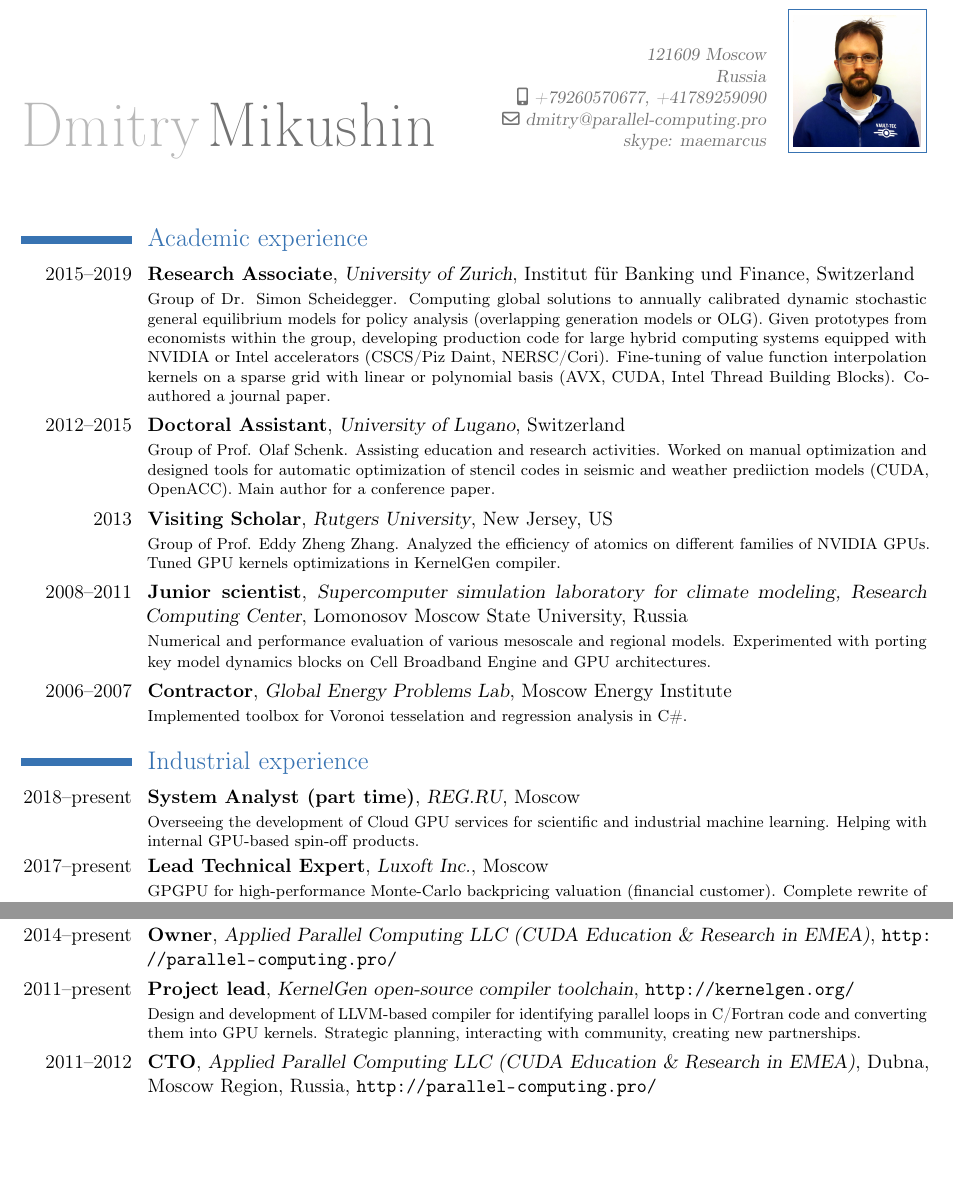
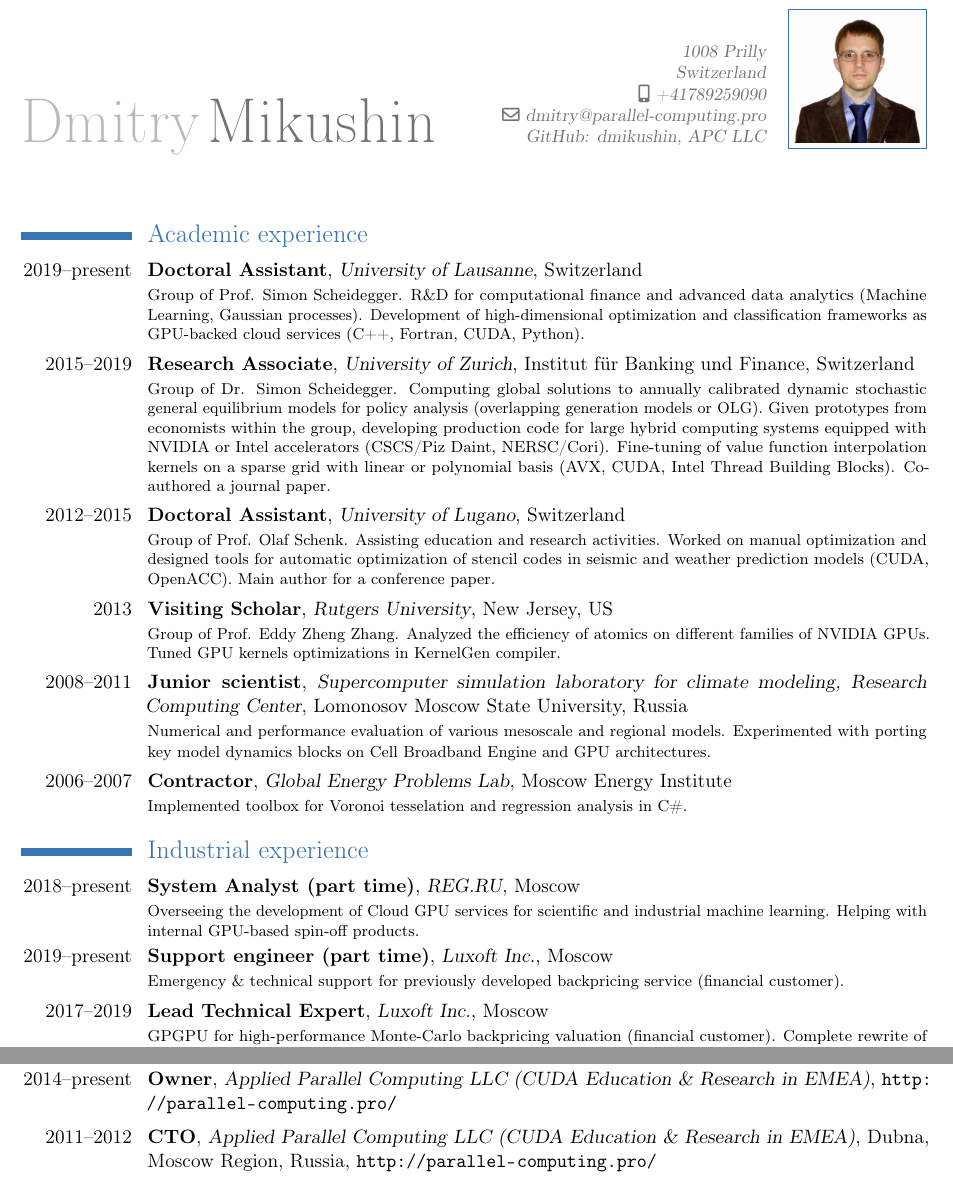
Before and after one commit to dmikushin/cv_mikushin, a LaTeX CV (cv_mikushin.tex): two parts of page 1 of 3, joined at a grey line, cut at the place of the change, the shorter picture padded with empty space. Compiled offline with pdfLaTeX.

Commit message:
Updating CV data

```diff
--- a/cv_mikushin.tex
+++ b/cv_mikushin.tex
@@ -22,12 +22,13 @@
 %\mobile{+4178-925-9090}
 %\mobile{+19083420880}
 %\address{Moscow Region}{142290 Puschino}
-\address{121609 Moscow}{Russia}
-\mobile{+79260570677, +41789259090}
+\address{1008 Prilly}{Switzerland}
 \email{dmitry@parallel-computing.pro}
 %\email{dmikushin@luxoft.com}
-\extrainfo{skype: maemarcus}
-\photo[72pt]{picture}
+\mobile{+41789259090}
+%\mobile{+79260570677, +41789259090}
+\extrainfo{GitHub: \href{http://github.com/dmikushin}{dmikushin}, \href{http://github.com/apc-llc}{APC LLC}}
+\photo[72pt]{old/photo}
 
 \AfterPreamble{\hypersetup{colorlinks,urlcolor=blue}}
 
@@ -35,10 +36,12 @@
 \maketitle
 
 \section{Academic experience}
+\cventry{2019--present}{Doctoral Assistant}{University of Lausanne}{Switzerland}{}{\footnotesize Group of Prof. Simon Scheidegger. R\&D for computational finance and advanced data analytics (Machine Learning, Gaussian processes). Development of high-dimensional optimization and classification frameworks as GPU-backed cloud services (C++, Fortran, CUDA, Python).}
+\vskip 2pt
 \cventry{2015--2019}{Research Associate}{University of Zurich}{Institut f\"{u}r Banking und Finance}{Switzerland}{\footnotesize
 Group of Dr. Simon Scheidegger. Computing global solutions to annually calibrated dynamic stochastic general equilibrium models for policy analysis (overlapping generation models or OLG). Given prototypes from economists within the group, developing production code for large hybrid computing systems equipped with NVIDIA or Intel accelerators (CSCS/Piz Daint, NERSC/Cori). Fine-tuning of value function interpolation kernels on a sparse grid with linear or polynomial basis (AVX, CUDA, Intel Thread Building Blocks). Co-authored a journal paper.}
 \vskip 2pt
-\cventry{2012--2015}{Doctoral Assistant}{University of Lugano}{Switzerland}{}{\footnotesize Group of Prof. Olaf Schenk. Assisting education and research activities. Worked on manual optimization and designed tools for automatic optimization of stencil codes in seismic and weather prediiction models (CUDA, OpenACC). Main author for a conference paper.}
+\cventry{2012--2015}{Doctoral Assistant}{University of Lugano}{Switzerland}{}{\footnotesize Group of Prof. Olaf Schenk. Assisting education and research activities. Worked on manual optimization and designed tools for automatic optimization of stencil codes in seismic and weather prediction models (CUDA, OpenACC). Main author for a conference paper.}
 \vskip 2pt
 \cventry{2013}{Visiting Scholar}{Rutgers University}{New Jersey, US}{}{\footnotesize Group of Prof. Eddy Zheng Zhang. Analyzed the efficiency of atomics on different families of NVIDIA GPUs. Tuned GPU kernels optimizations in KernelGen compiler.}
 \vskip 2pt
@@ -49,10 +52,12 @@ Group of Dr. Simon Scheidegger. Computing global solutions to annually calibrate
 \section{Industrial experience}
 \cventry{2018--present}{System Analyst (part time)}{REG.RU}{}{Moscow}{\footnotesize
 Overseeing the development of Cloud GPU services for scientific and industrial machine learning. Helping with internal GPU-based spin-off products.}
-\cventry{2017--present}{Lead Technical Expert}{Luxoft Inc.}{}{Moscow}{\footnotesize
+\cventry{2019--present}{Support engineer (part time)}{Luxoft Inc.}{}{Moscow}{\footnotesize
+Emergency \& technical support for previously developed backpricing service (financial customer).}
+\cventry{2017--2019}{Lead Technical Expert}{Luxoft Inc.}{}{Moscow}{\footnotesize
 GPGPU for high-performance Monte-Carlo backpricing valuation (financial customer). Complete rewrite of Scala code into C++ \& CUDA, skip-ahead optimizations for Sobol RNG. Design and implementation of efficient GPU kernels for lidar simulation (automotive customer).}
 \cventry{2014--present}{Owner}{Applied Parallel Computing LLC (CUDA Education \& Research in EMEA)}{}{\url{http://parallel-computing.pro/}}{}
-\cventry{2011--present}{Project lead}{{KernelGen} open-source compiler toolchain}{\url{http://kernelgen.org/}}{}{\footnotesize Design and development of LLVM-based compiler for identifying parallel loops in C/Fortran code and converting them into GPU kernels. Strategic planning, interacting with community, creating new partnerships.}{}
+%\cventry{2011--present}{Project lead}{{KernelGen} open-source compiler toolchain}{\url{http://kernelgen.org/}}{}{\footnotesize Design and development of LLVM-based compiler for identifying parallel loops in C/Fortran code and converting them into GPU kernels. Strategic planning, interacting with community, creating new partnerships.}{}
 \vskip 2pt
 \cventry{2011--2012}{CTO}{Applied Parallel Computing LLC (CUDA Education \& Research in EMEA)}{Dubna, Moscow Region, Russia}{\url{http://parallel-computing.pro/}}{\footnotesize Managing technological aspects in company's GPGPU training and software development business. Created course list on comprehensive CUDA training program, implemented original presentations and hands-ons, later used in CUDA 4.x Handbook in Russian. Served as trainer on events in Germany, Ireland and Russia. Organizing and reviewing work of 7 company's contracted trainers/developers. Responsible for interaction with customers and partners worldwide.}
 \vskip 2pt
```
Also changed, not shown: cv_mikushin.pdf, cv_mikushin.tex (2 more changed lines).
